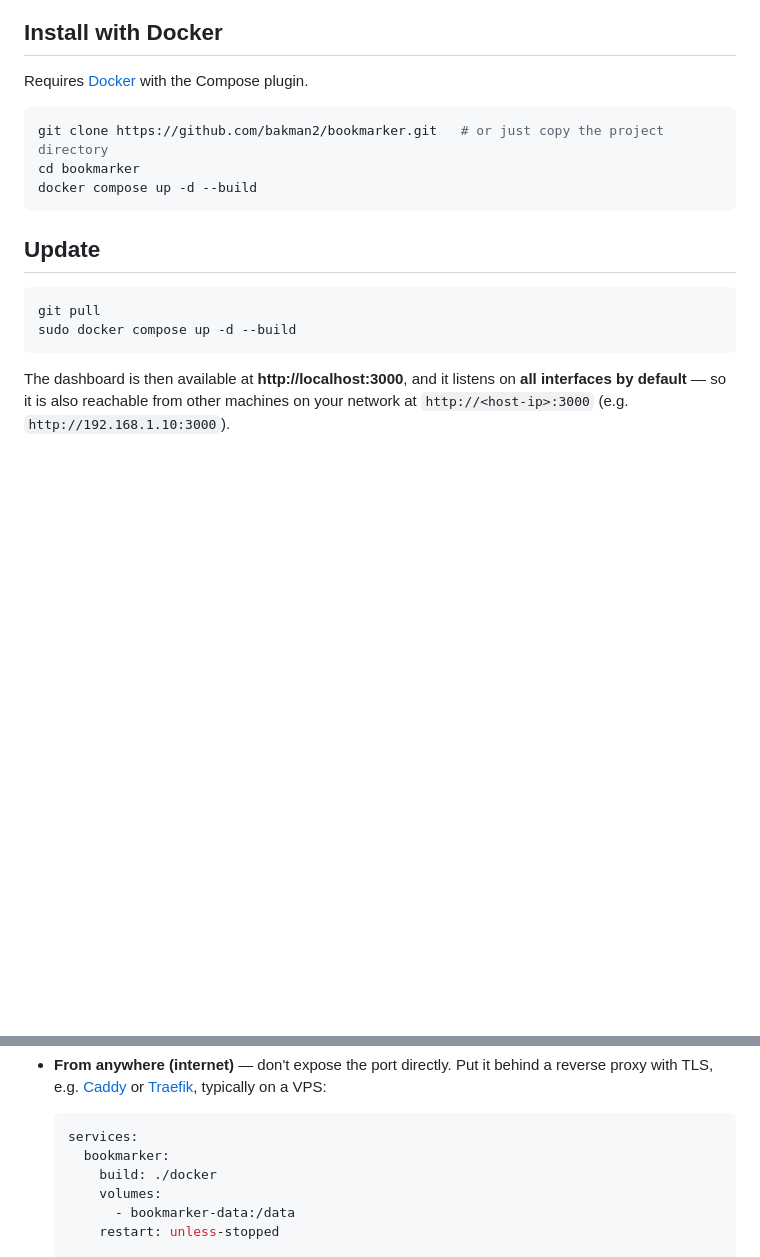
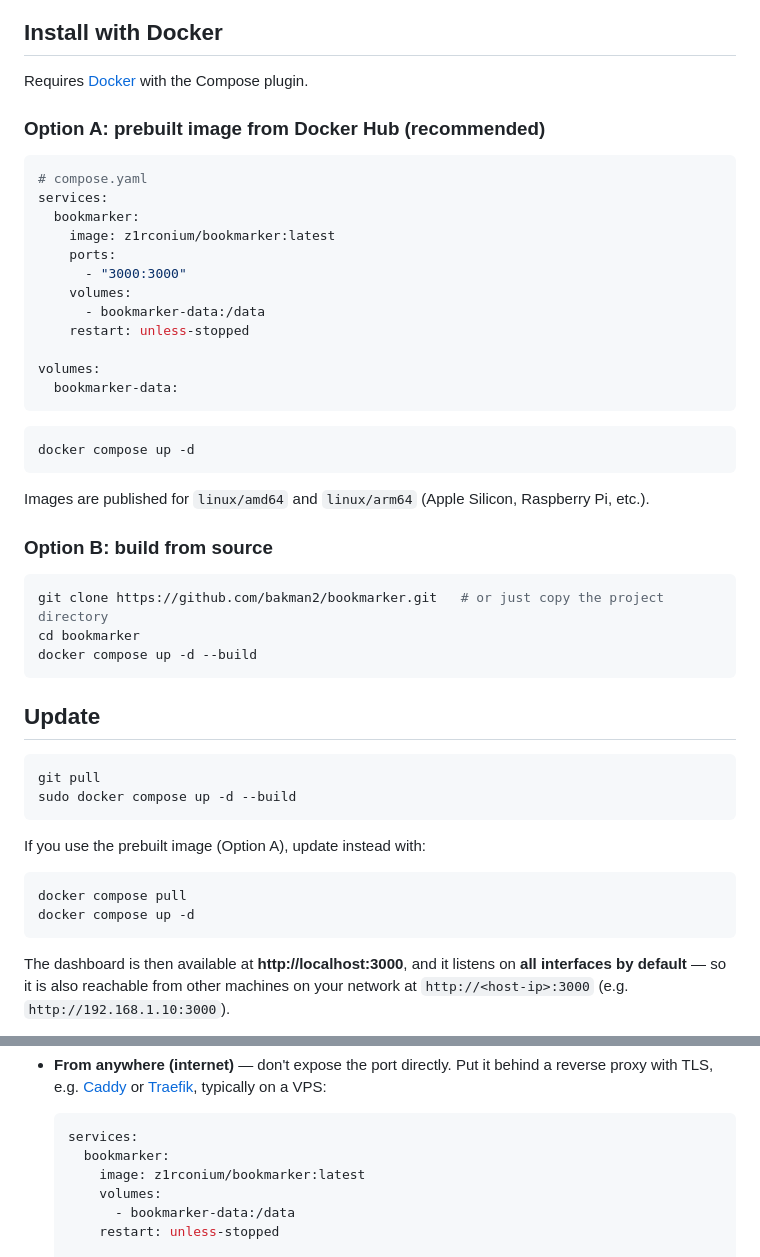
Before and after one commit to bakman2/bookmarker, a Markdown page: README.md, 2 parts joined by grey strips. Drawn GitHub-style; blank space fills up the shorter version.

Commit message:
Add Docker Hub prebuilt image install option to README

````diff
--- a/README.md
+++ b/README.md
@@ -30,6 +30,31 @@ recent failures.
 
 Requires [Docker](https://docs.docker.com/get-docker/) with the Compose plugin.
 
+### Option A: prebuilt image from Docker Hub (recommended)
+
+```yaml
+# compose.yaml
+services:
+  bookmarker:
+    image: z1rconium/bookmarker:latest
+    ports:
+      - "3000:3000"
+    volumes:
+      - bookmarker-data:/data
+    restart: unless-stopped
+
+volumes:
+  bookmarker-data:
+```
+
+```bash
+docker compose up -d
+```
+
+Images are published for `linux/amd64` and `linux/arm64` (Apple Silicon, Raspberry Pi, etc.).
+
+### Option B: build from source
+
 ```bash
 git clone https://github.com/bakman2/bookmarker.git   # or just copy the project directory
 cd bookmarker
@@ -41,6 +66,13 @@ docker compose up -d --build
 ```bash
 git pull
 sudo docker compose up -d --build
+```
+
+If you use the prebuilt image (Option A), update instead with:
+
+```bash
+docker compose pull
+docker compose up -d
 ```
 
 The dashboard is then available at **http://localhost:3000**, and it listens on
@@ -131,7 +163,7 @@ bookmarks. Tighten or widen it as follows:
   ```yaml
   services:
     bookmarker:
-      build: ./docker
+      image: z1rconium/bookmarker:latest
       volumes:
         - bookmarker-data:/data
       restart: unless-stopped
````
